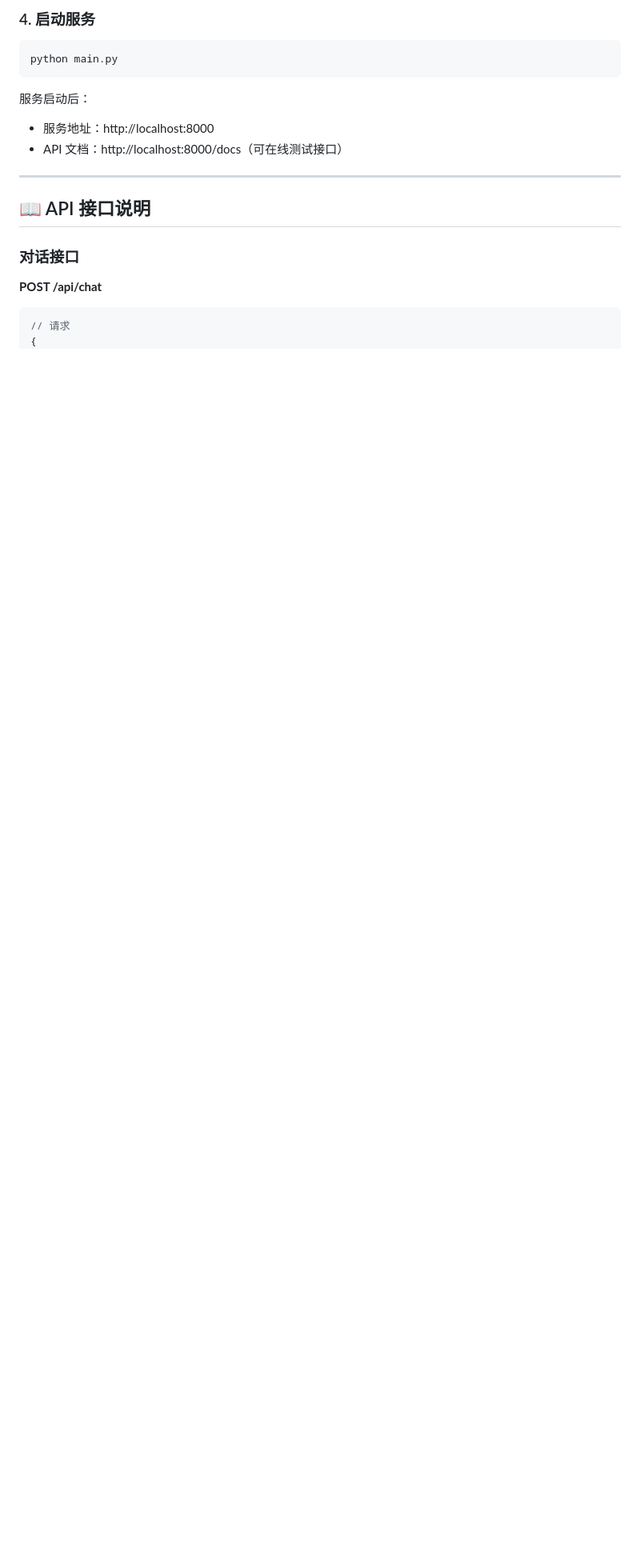
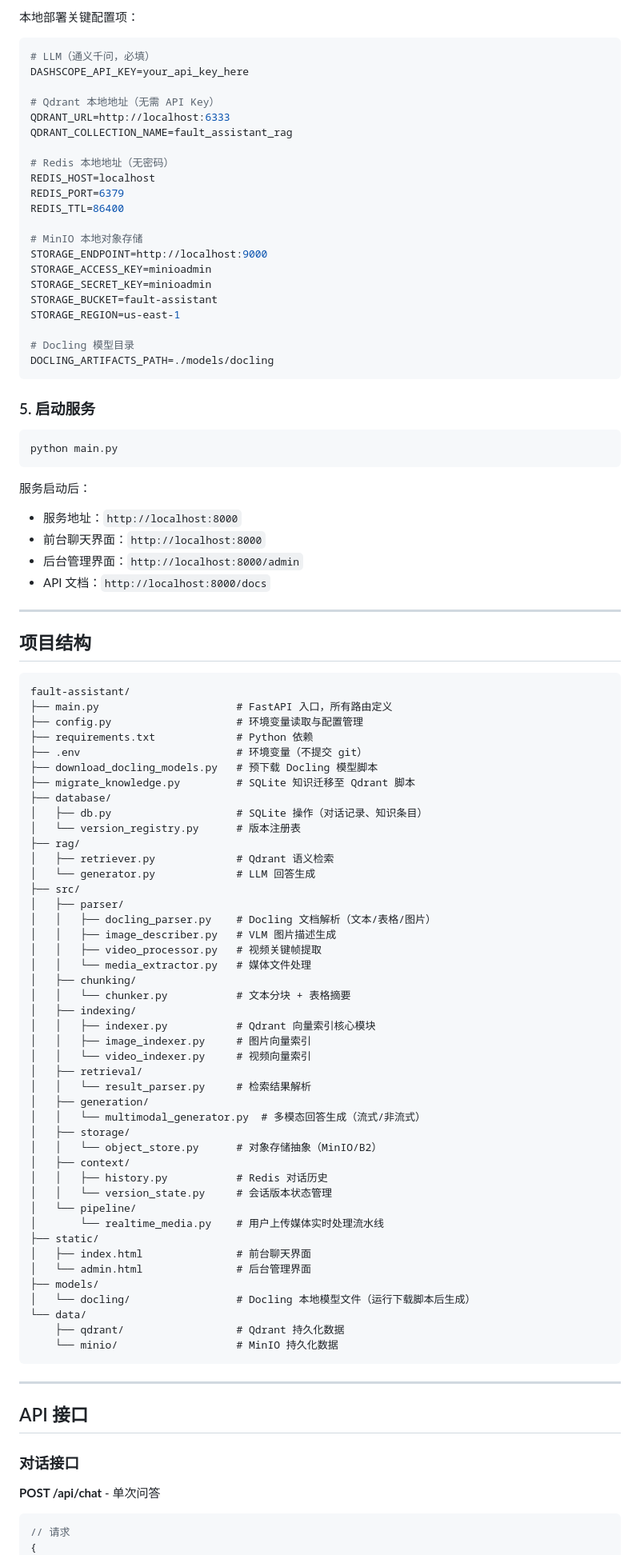
Before and after one commit to zsttttt/fault-assistant, a Markdown page: README.md, the part around one of its changes. Shown at 80% size. Drawn GitHub-style; blank space fills up the shorter version.

````diff
--- a/README.md
+++ b/README.md
@@ -42,22 +80,101 @@ python init_data.py
 ```
 
-### 4. 启动服务
+本地部署关键配置项：
+
+```ini
+# LLM（通义千问，必填）
+DASHSCOPE_API_KEY=your_api_key_here
+
+# Qdrant 本地地址（无需 API Key）
+QDRANT_URL=http://localhost:6333
+QDRANT_COLLECTION_NAME=fault_assistant_rag
+
+# Redis 本地地址（无密码）
+REDIS_HOST=localhost
+REDIS_PORT=6379
+REDIS_TTL=86400
+
+# MinIO 本地对象存储
+STORAGE_ENDPOINT=http://localhost:9000
+STORAGE_ACCESS_KEY=minioadmin
+STORAGE_SECRET_KEY=minioadmin
+STORAGE_BUCKET=fault-assistant
+STORAGE_REGION=us-east-1
+
+# Docling 模型目录
+DOCLING_ARTIFACTS_PATH=./models/docling
+```
+
+### 5. 启动服务
 
 ```bash
 python main.py
 ```
 
 服务启动后：
-- 服务地址：http://localhost:8000
-- API 文档：http://localhost:8000/docs（可在线测试接口）
+- 服务地址：`http://localhost:8000`
+- 前台聊天界面：`http://localhost:8000`
+- 后台管理界面：`http://localhost:8000/admin`
+- API 文档：`http://localhost:8000/docs`
 
 ---
 
-## 📖 API 接口说明
+## 项目结构
+
+```
+fault-assistant/
+├── main.py                      # FastAPI 入口，所有路由定义
+├── config.py                    # 环境变量读取与配置管理
+├── requirements.txt             # Python 依赖
+├── .env                         # 环境变量（不提交 git）
+├── download_docling_models.py   # 预下载 Docling 模型脚本
+├── migrate_knowledge.py         # SQLite 知识迁移至 Qdrant 脚本
+├── database/
+│   ├── db.py                    # SQLite 操作（对话记录、知识条目）
+│   └── version_registry.py      # 版本注册表
+├── rag/
+│   ├── retriever.py             # Qdrant 语义检索
+│   └── generator.py             # LLM 回答生成
+├── src/
+│   ├── parser/
+│   │   ├── docling_parser.py    # Docling 文档解析（文本/表格/图片）
+│   │   ├── image_describer.py   # VLM 图片描述生成
+│   │   ├── video_processor.py   # 视频关键帧提取
+│   │   └── media_extractor.py   # 媒体文件处理
+│   ├── chunking/
+│   │   └── chunker.py           # 文本分块 + 表格摘要
+│   ├── indexing/
+│   │   ├── indexer.py           # Qdrant 向量索引核心模块
+│   │   ├── image_indexer.py     # 图片向量索引
+│   │   └── video_indexer.py     # 视频向量索引
+│   ├── retrieval/
+│   │   └── result_parser.py     # 检索结果解析
+│   ├── generation/
+│   │   └── multimodal_generator.py  # 多模态回答生成（流式/非流式）
+│   ├── storage/
+│   │   └── object_store.py      # 对象存储抽象（MinIO/B2）
+│   ├── context/
+│   │   ├── history.py           # Redis 对话历史
+│   │   └── version_state.py     # 会话版本状态管理
+│   └── pipeline/
+│       └── realtime_media.py    # 用户上传媒体实时处理流水线
+├── static/
+│   ├── index.html               # 前台聊天界面
+│   └── admin.html               # 后台管理界面
+├── models/
+│   └── docling/                 # Docling 本地模型文件（运行下载脚本后生成）
+└── data/
+    ├── qdrant/                  # Qdrant 持久化数据
+    └── minio/                   # MinIO 持久化数据
+```
+
+---
+
+## API 接口
 
 ### 对话接口
 
-**POST /api/chat**
+**POST /api/chat** - 单次问答
 
 ```json
 // 请求
````
Also changed, not shown: other parts of README.md (+133 -101 lines).
